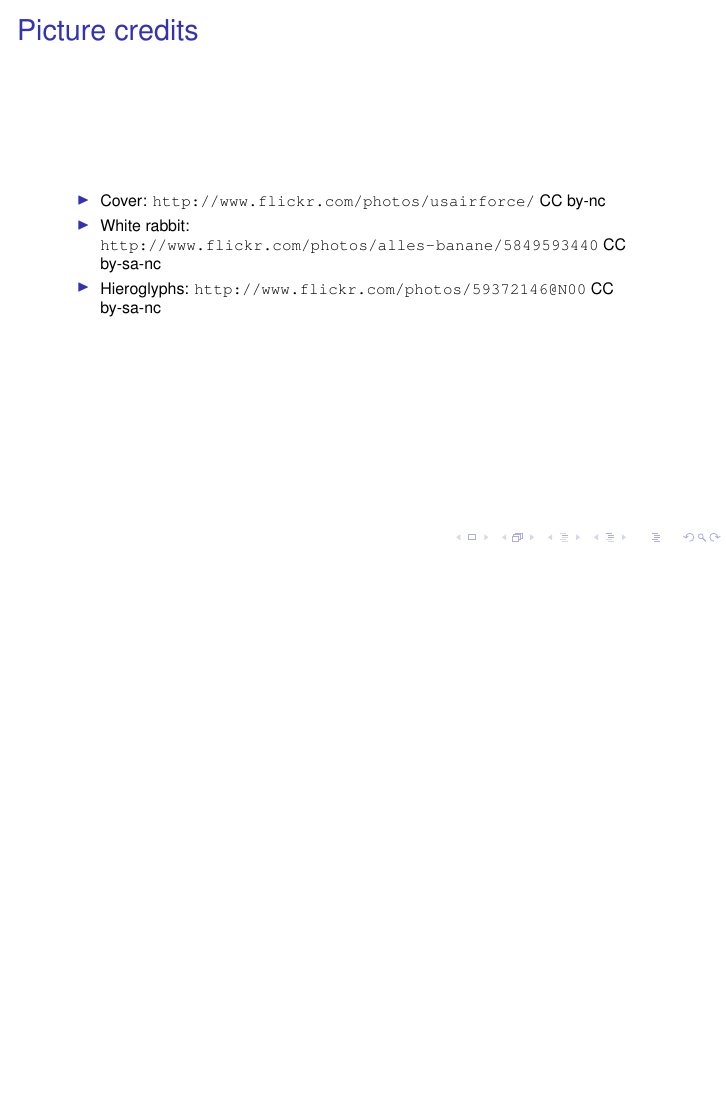
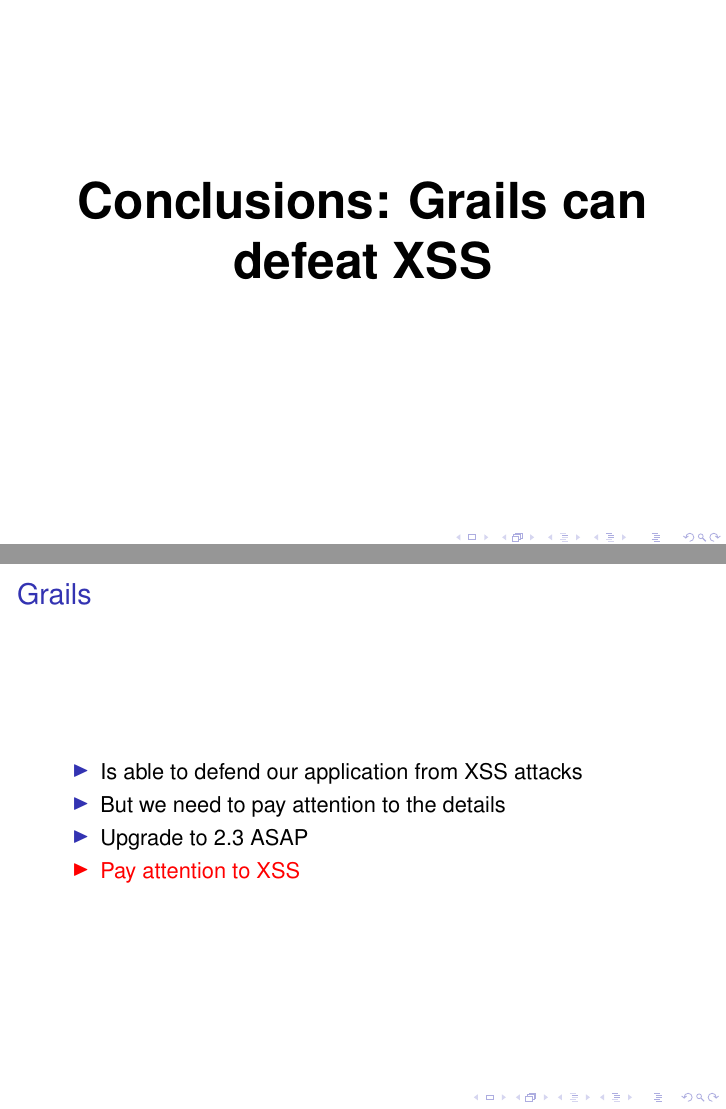
Before and after one commit to theratpack/grails-xss-madridgug, LaTeX slides (GrailsXSSCountermeasures.tex, which reads conclusions.tex): page 88 of 88 before the commit and pages 88 and 92 of 100 after it, the two joined at a grey line, the shorter picture padded with empty space. Compiled offline with pdfLaTeX; the source files are stored in an older character set and shown here as Unicode; a LaTeX package or settings file that is missing is left out.

Commit message:
Minor changes

```diff
--- /dev/null
+++ b/conclusions.tex
@@ -0,0 +1,22 @@
+% Conclusions
+%%%%%%%%%%%%%%%%%%%%%%%%%%%%%%%%%%%%%%%%%%%%%%%%%%%%%%%%%%%%%%%%%%%%%%
+
+\section{Conclusions}
+
+\begin{frame}[plain]
+    \begin{center}
+      \Huge\bfseries
+      Conclusions: Grails can defeat XSS
+    \end{center}
+\end{frame}
+
+\begin{frame}{Grails}
+  \begin{itemize}[<+-| alert@+>]
+    \item Is able to defend our application from XSS attacks
+    \item But we need to pay attention to the details
+    \item Upgrade to 2.3 ASAP
+    \item Pay attention to XSS
+  \end{itemize}
+\end{frame}
+
+\begin{frame}{XSS}
```
Also changed, not shown: GrailsXSSCountermeasures.tex (+1 -1 lines), responsibility.tex (+1 -1 lines), conclusions.tex (15 more changed lines).
